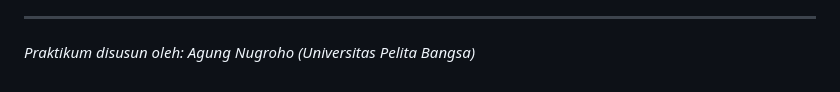
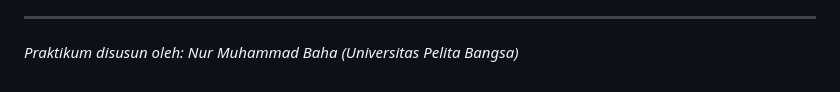
Before and after one commit to mhmmdhaa/Lab2Web, a Markdown page: README.md, the part around the change. GitHub-like rendering.

Commit message:
Update author name in README.md

```diff
--- a/README.md
+++ b/README.md
@@ -44,4 +44,4 @@ Lab2Web/
 10. **Perbedaan audio dan video:** `<audio>` khusus untuk memutar suara/musik tanpa visual, `<video>` memutar berkas visual bergerak berserta suaranya.
 
 ---
-*Praktikum disusun oleh: Agung Nugroho (Universitas Pelita Bangsa)*
+*Praktikum disusun oleh: Nur Muhammad Baha (Universitas Pelita Bangsa)*
```
